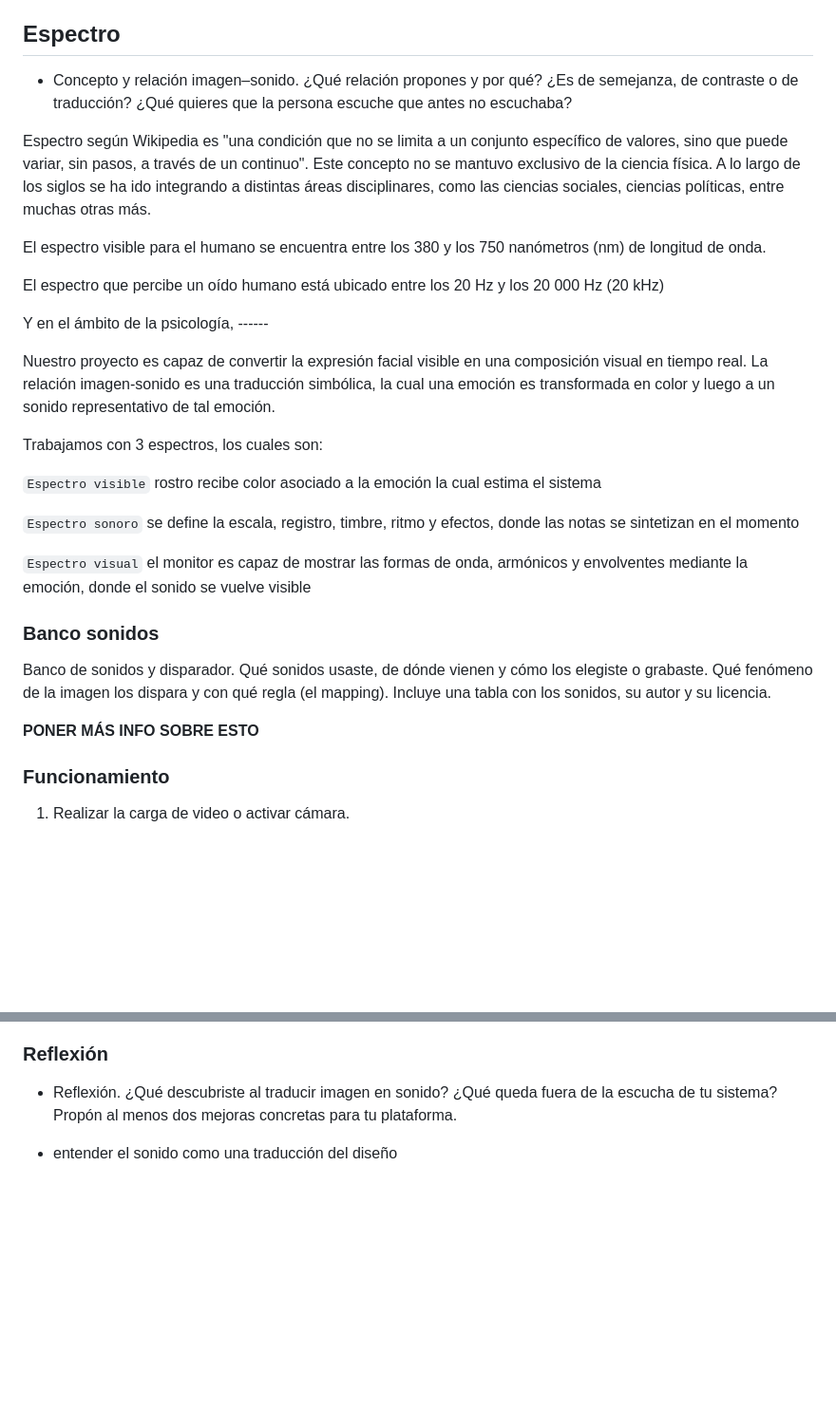
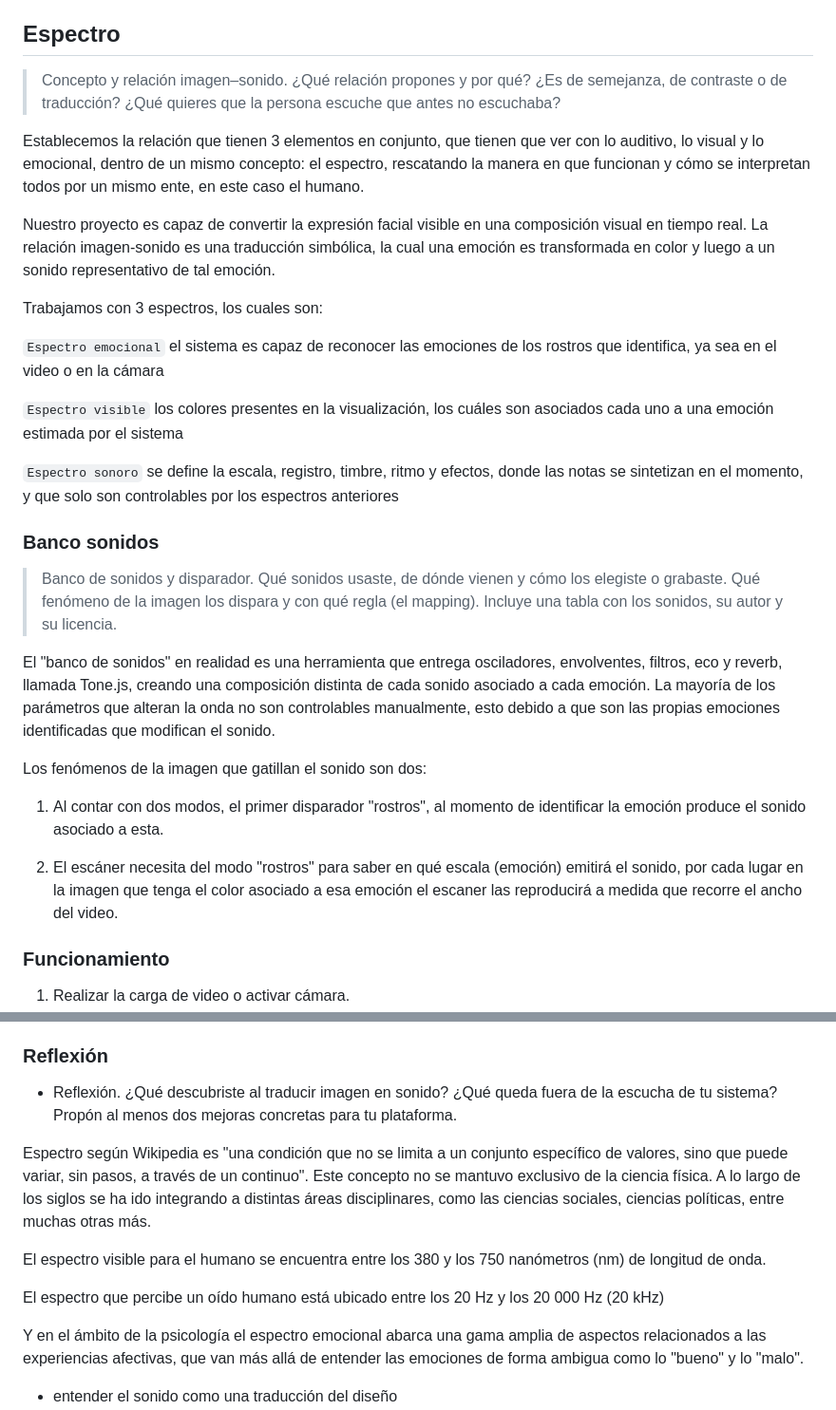
Before and after one commit to isipm08/espectro, a Markdown page: README.md, 2 parts joined by grey strips. Shown at 95% size. Drawn GitHub-style; blank space fills up the shorter version.

Commit message:
Revise README for clarity on image-sound relationship
Updated content to clarify the relationship between image and sound, and enhanced descriptions of emotional and auditory spectra. Added details about the sound bank and its functionality.

````diff
--- a/README.md
+++ b/README.md
@@ -5,31 +5,30 @@
 ☆ Dayana Pañitrur
 
 ## Espectro
-- Concepto y relación imagen–sonido. ¿Qué relación propones y por qué? ¿Es de semejanza, de contraste o de traducción? ¿Qué quieres que la persona escuche que antes no escuchaba?
+> Concepto y relación imagen–sonido. ¿Qué relación propones y por qué? ¿Es de semejanza, de contraste o de traducción? ¿Qué quieres que la persona escuche que antes no escuchaba?
 
-Espectro según Wikipedia es "una condición que no se limita a un conjunto específico de valores, sino que puede variar, sin pasos, a través de un continuo".
-Este concepto no se mantuvo exclusivo de la ciencia física. A lo largo de los siglos se ha ido integrando a distintas áreas disciplinares, como las ciencias sociales, ciencias políticas, entre muchas otras más.
-
-El espectro visible para el humano se encuentra entre los 380 y los 750 nanómetros (nm) de longitud de onda.
-
-El espectro que percibe un oído humano está ubicado entre los 20 Hz y los 20 000 Hz (20 kHz)
-
-Y en el ámbito de la psicología, ------
+Establecemos la relación que tienen 3 elementos en conjunto, que tienen que ver con lo auditivo, lo visual y lo emocional, dentro de un mismo concepto: el espectro, rescatando la manera en que funcionan y cómo se interpretan todos por un mismo ente, en este caso el humano.
 
 Nuestro proyecto es capaz de convertir la expresión facial visible en una composición visual en tiempo real. La relación imagen-sonido es una traducción simbólica, la cual una emoción es transformada en color y luego a un sonido representativo de tal emoción.
 
 Trabajamos con 3 espectros, los cuales son:
 
-```Espectro visible``` rostro recibe color asociado a la emoción la cual estima el sistema
+```Espectro emocional``` el sistema es capaz de reconocer las emociones de los rostros que identifica, ya sea en el video o en la cámara
 
-```Espectro sonoro``` se define la escala, registro, timbre, ritmo y efectos, donde las notas se sintetizan en el momento
+```Espectro visible``` los colores presentes en la visualización, los cuáles son asociados cada uno a una emoción estimada por el sistema
 
-```Espectro visual``` el monitor es capaz de mostrar las formas de onda, armónicos y envolventes mediante la emoción, donde el sonido se vuelve visible
+```Espectro sonoro``` se define la escala, registro, timbre, ritmo y efectos, donde las notas se sintetizan en el momento, y que solo son controlables por los espectros anteriores
 
 ### Banco sonidos
-Banco de sonidos y disparador. Qué sonidos usaste, de dónde vienen y cómo los elegiste o grabaste. Qué fenómeno de la imagen los dispara y con qué regla (el mapping). Incluye una tabla con los sonidos, su autor y su licencia.
+> Banco de sonidos y disparador. Qué sonidos usaste, de dónde vienen y cómo los elegiste o grabaste. Qué fenómeno de la imagen los dispara y con qué regla (el mapping). Incluye una tabla con los sonidos, su autor y su licencia.
 
-**PONER MÁS INFO SOBRE ESTO**
+El "banco de sonidos" en realidad es una herramienta que entrega osciladores, envolventes, filtros, eco y reverb, llamada Tone.js, creando una composición distinta de cada sonido asociado a cada emoción. La mayoría de los parámetros que alteran la onda no son controlables manualmente, esto debido a que son las propias emociones identificadas que modifican el sonido.
+
+Los fenómenos de la imagen que gatillan el sonido son dos:
+
+1. Al contar con dos modos, el primer disparador "rostros", al momento de identificar la emoción produce el sonido asociado a esta.
+
+2. El escáner necesita del modo "rostros" para saber en qué escala (emoción) emitirá el sonido, por cada lugar en la imagen que tenga el color asociado a esa emoción el escaner las reproducirá a medida que recorre el ancho del video.
 
 ### Funcionamiento
 1. Realizar la carga de video o activar cámara.
@@ -72,6 +71,21 @@ La diagramación de nuestra interfaz esta pensado con botones visibles tanto en
 
 ### Reflexión
 - Reflexión. ¿Qué descubriste al traducir imagen en sonido? ¿Qué queda fuera de la escucha de tu sistema? Propón al menos dos mejoras concretas para tu plataforma.
+
+Espectro según Wikipedia es "una condición que no se limita a un conjunto específico de valores, sino que puede variar, sin pasos, a través de un continuo".
+Este concepto no se mantuvo exclusivo de la ciencia física. A lo largo de los siglos se ha ido integrando a distintas áreas disciplinares, como las ciencias sociales, ciencias políticas, entre muchas otras más.
+
+El espectro visible para el humano se encuentra entre los 380 y los 750 nanómetros (nm) de longitud de onda.
+
+El espectro que percibe un oído humano está ubicado entre los 20 Hz y los 20 000 Hz (20 kHz)
+
+Y en el ámbito de la psicología el espectro emocional abarca una gama amplia de aspectos relacionados a las experiencias afectivas, que van más allá de entender las emociones de forma ambigua como lo "bueno" y lo "malo".
+
+
+
+
+
+
 
 - entender el sonido como una traducción del diseño
 - qué fenómeno escuchamos
````
Also changed, not shown: other parts of README.md (+0 -2 lines).
